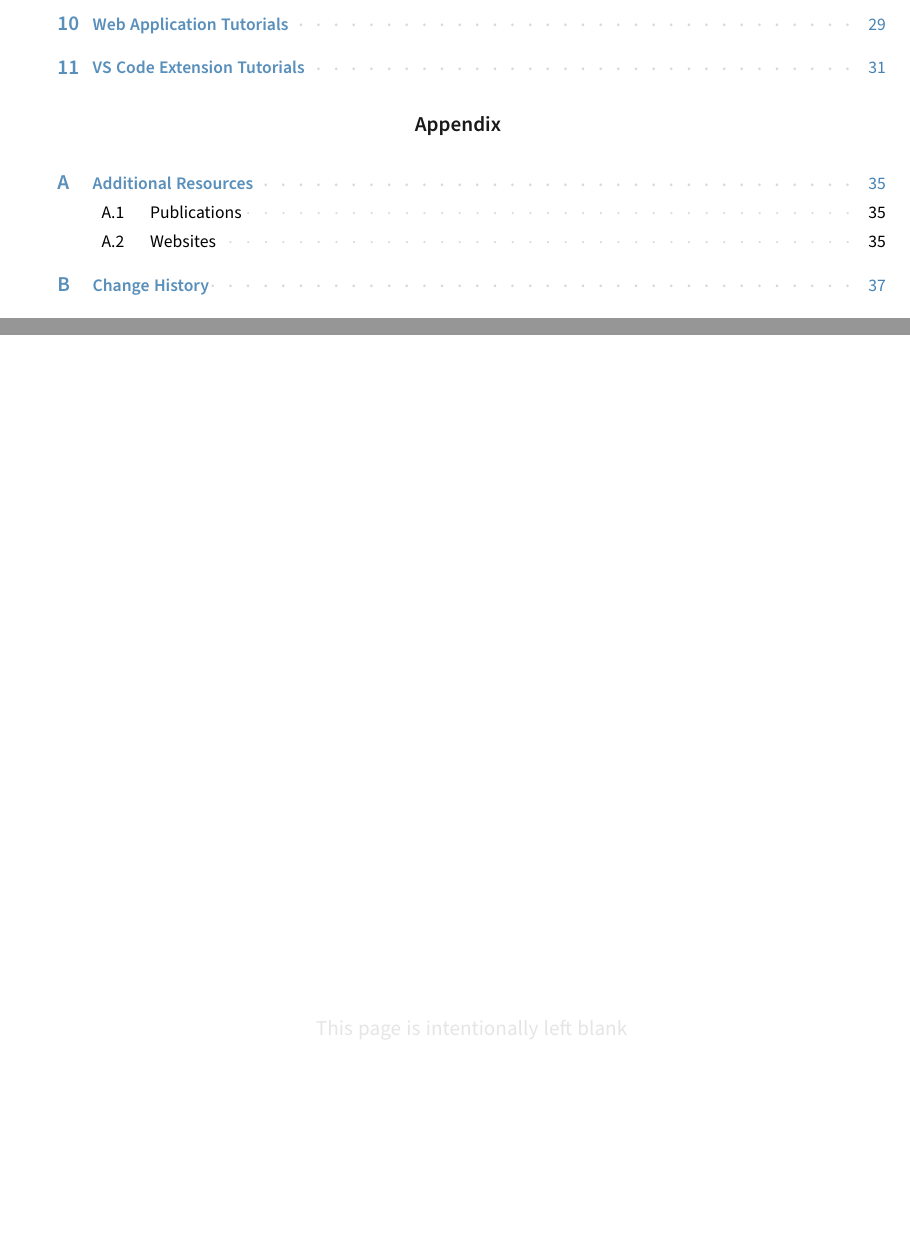
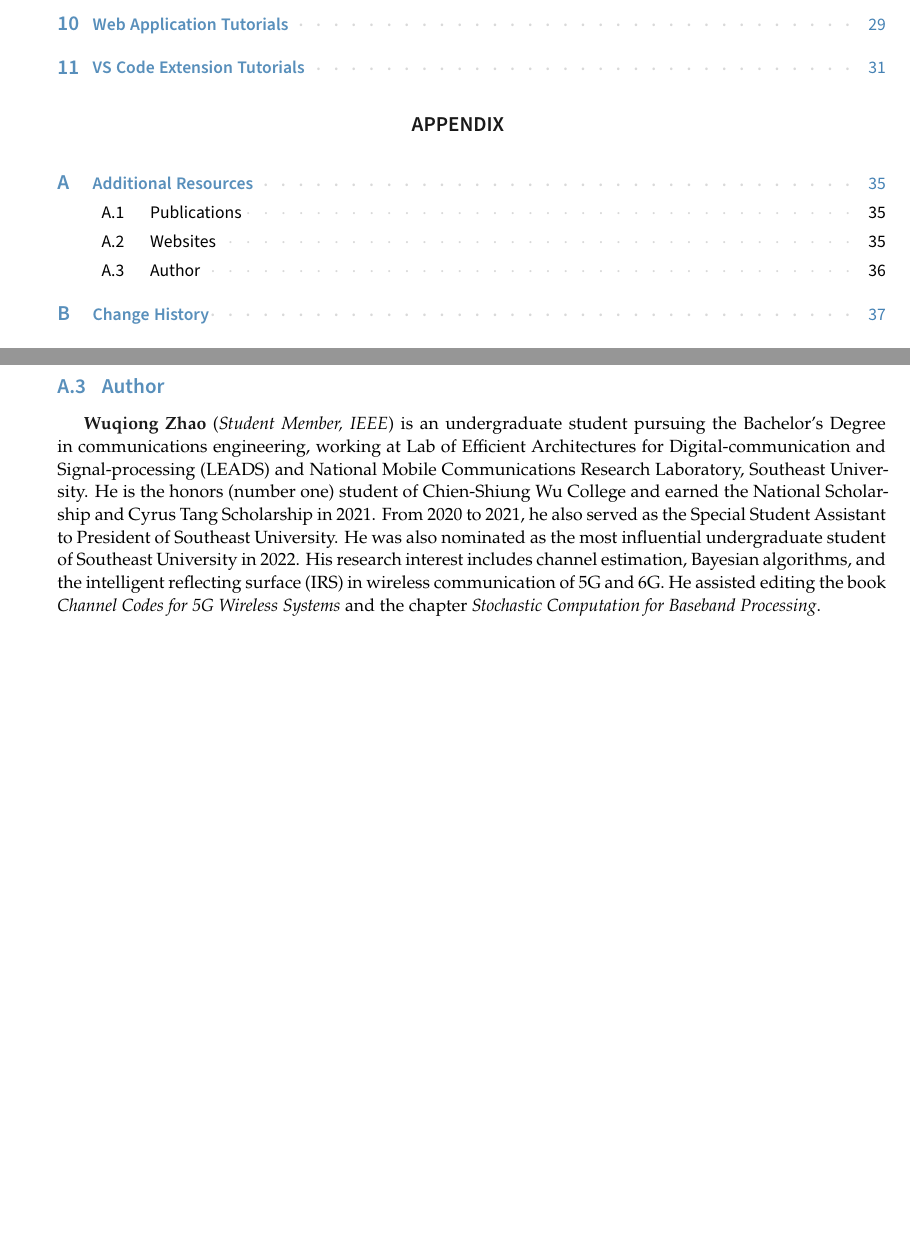
Before and after one commit to mmcesim/mmcesim-doc, a LaTeX thesis (mmCEsim-doc.tex, which reads tex/appendix/additional_resources.tex): two parts of pages 4 and 46 of 52, joined at a grey line, cut so that both start at the same text, the shorter picture padded with empty space. The pictures show the PDF file mmCEsim-doc.pdf that the author committed with the source.

Commit message:
Add Author Information

```diff
--- a/tex/appendix/additional_resources.tex
+++ b/tex/appendix/additional_resources.tex
@@ -48,3 +48,13 @@ you can find additional websites in Table~\ref{a:tab:web_dev}.
     \bottomrule
   \end{tabularx}
 \end{table}
+
+\section{Author}
+\textbf{Wuqiong Zhao} (\textit{Student Member, IEEE})
+is an undergraduate student pursuing the Bachelor's Degree in communications engineering, working at Lab of Efficient Architectures for Digital-communication and Signal-processing (LEADS) and National Mobile Communications Research Laboratory, Southeast University.
+He is the honors (number one) student of Chien-Shiung Wu College
+and earned the National Scholarship and Cyrus Tang Scholarship in 2021.
+From 2020 to 2021, he also served as the Special Student Assistant to President of Southeast University.
+He was also nominated as the most influential undergraduate student of Southeast University in 2022.
+His research interest includes channel estimation, Bayesian algorithms, and the intelligent reflecting surface (IRS) in wireless communication of 5G and 6G.
+He assisted editing the book \textit{Channel Codes for 5G Wireless Systems} and the chapter \textit{Stochastic Computation for Baseband Processing}.
```
Also changed, not shown: mmCEsim-doc.tex (+1 -1 lines), tex/appendix/change_history.tex (+1 -1 lines), tex/preliminary/installation.tex (+1 -1 lines), mmCEsim-doc.pdf.
